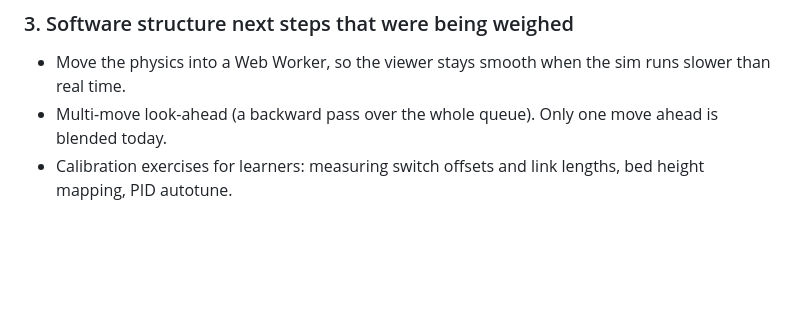
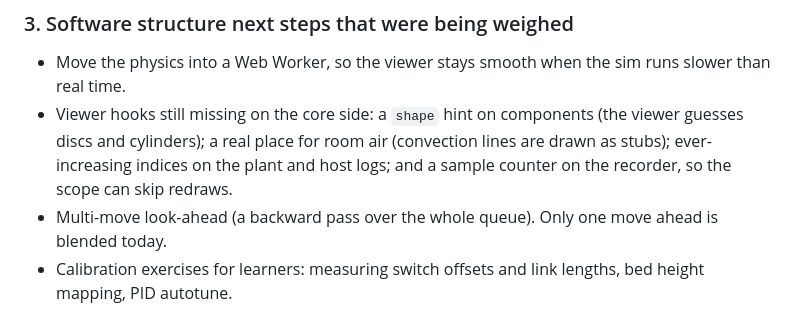
Before and after one commit to peterjehardie/multi-arm, a Markdown page: EXPLORATION_HANDOVER.md, the part around the change. GitHub-like rendering; blank space fills up the shorter version.

```diff
--- a/EXPLORATION_HANDOVER.md
+++ b/EXPLORATION_HANDOVER.md
@@ -27,6 +27,7 @@ The premise is that accurate enough physics makes the learning transfer. The dem
 
 ### 3. Software structure next steps that were being weighed
 - Move the physics into a Web Worker, so the viewer stays smooth when the sim runs slower than real time.
+- Viewer hooks still missing on the core side: a `shape` hint on components (the viewer guesses discs and cylinders); a real place for room air (convection lines are drawn as stubs); ever-increasing indices on the plant and host logs; and a sample counter on the recorder, so the scope can skip redraws.
 - Multi-move look-ahead (a backward pass over the whole queue). Only one move ahead is blended today.
 - Calibration exercises for learners: measuring switch offsets and link lengths, bed height mapping, PID autotune.
 - Fault injection: a loose crimp, a dirty pogo pin, an undersized wire, a failed thermistor, lost steps.
```
Also changed, not shown: EXPLORATION_LOG.md (+6 -0 lines).
